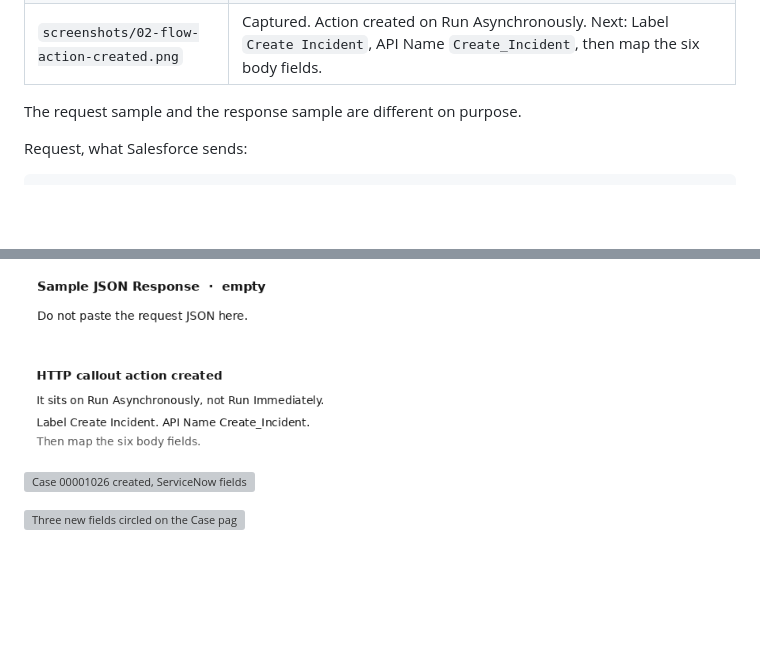
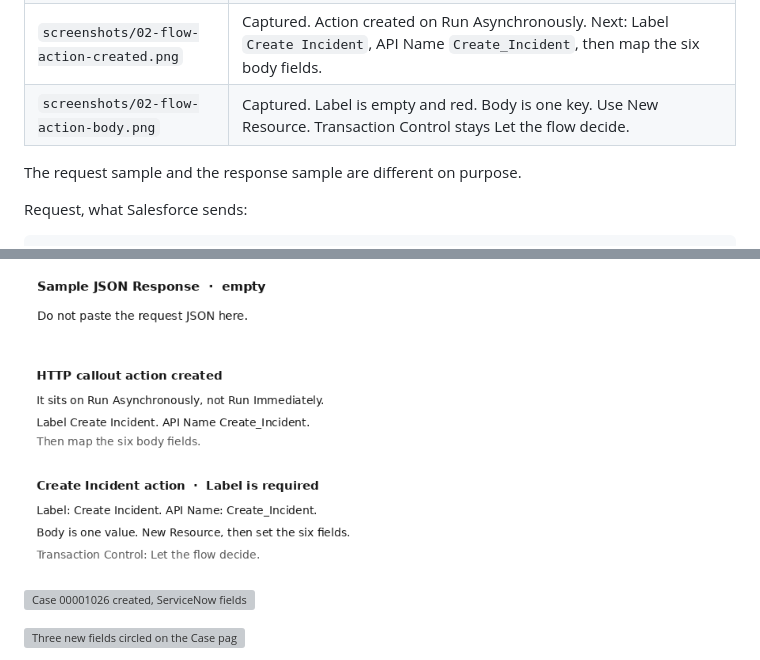
Before and after one commit to eltonaguiar/EBOND_ServiceNowSalesforce_RUN, a Markdown page: README.MD, 2 parts joined by grey strips. Drawn GitHub-style; pictures changed too: screenshots/02-flow-action-body.png (added); blank space fills up the shorter version; grey boxes are pictures that could not be loaded.

Commit message:
Record the action panel. Body is one resource, not six boxes.

```diff
--- a/README.MD
+++ b/README.MD
@@ -144,6 +144,7 @@ The classic URL was:
 | `screenshots/02-example-response-selected.png` | Captured. Use Example Response is selected. Next. |
 | `screenshots/02-http-callout-response-json.png` | Captured. Sample JSON Response, empty. Do not paste the request JSON here. |
 | `screenshots/02-flow-action-created.png` | Captured. Action created on Run Asynchronously. Next: Label `Create Incident`, API Name `Create_Incident`, then map the six body fields. |
+| `screenshots/02-flow-action-body.png` | Captured. Label is empty and red. Body is one key. Use New Resource. Transaction Control stays Let the flow decide. |
 
 The request sample and the response sample are different on purpose.
 
@@ -240,6 +241,8 @@ Response, what ServiceNow sends back. Paste this on the Sample JSON Response scr
 
 ![Action created on the async path](screenshots/02-flow-action-created.png)
 
+![Action panel, body is one value](screenshots/02-flow-action-body.png)
+
 ![Case 00001026 created, ServiceNow fields empty](screenshots/02-case-created.png)
 
 ![Three new fields circled on the Case page](screenshots/02-case-fields-on-page.png)
```
